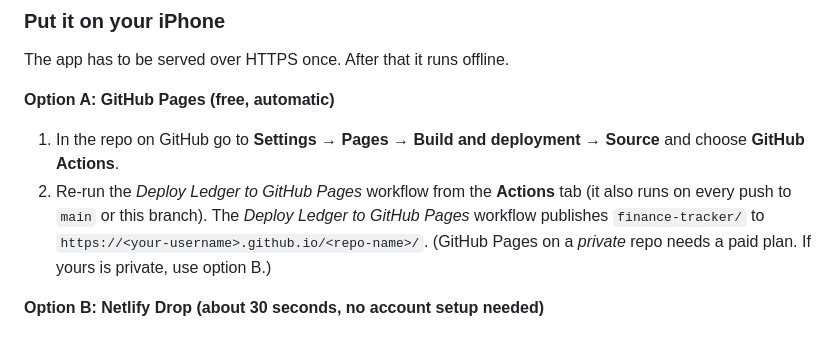
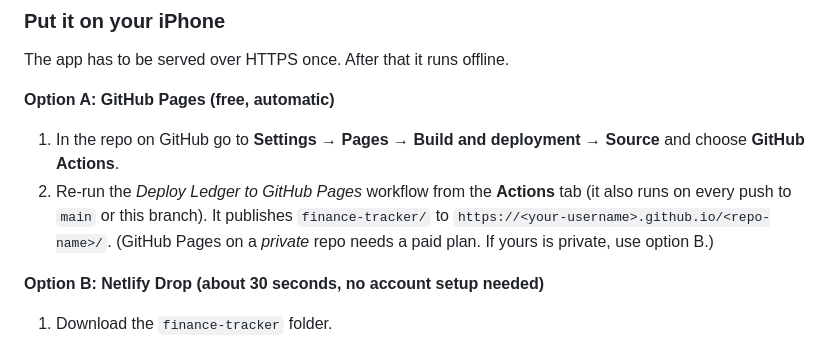
Before and after one commit to samnunesilva/General-tasks, a Markdown page: README.md, the part around the change. Rendered like a GitHub page.

Commit message:
Tidy README wording
Co-Authored-By: Claude Opus 5.5 <noreply@anthropic.com>
Claude-Session: https://claude.ai/code/session_01DZZ6e9GPwyUmrVEp7VbAH3

```diff
--- a/README.md
+++ b/README.md
@@ -30,7 +30,7 @@ The app has to be served over HTTPS once. After that it runs offline.
 
 **Option A: GitHub Pages (free, automatic)**
 1. In the repo on GitHub go to **Settings → Pages → Build and deployment → Source** and choose **GitHub Actions**.
-2. Re-run the *Deploy Ledger to GitHub Pages* workflow from the **Actions** tab (it also runs on every push to `main` or this branch). The *Deploy Ledger to GitHub Pages* workflow publishes `finance-tracker/` to
+2. Re-run the *Deploy Ledger to GitHub Pages* workflow from the **Actions** tab (it also runs on every push to `main` or this branch). It publishes `finance-tracker/` to
    `https://<your-username>.github.io/<repo-name>/`.
    (GitHub Pages on a *private* repo needs a paid plan. If yours is private, use option B.)
 
```
